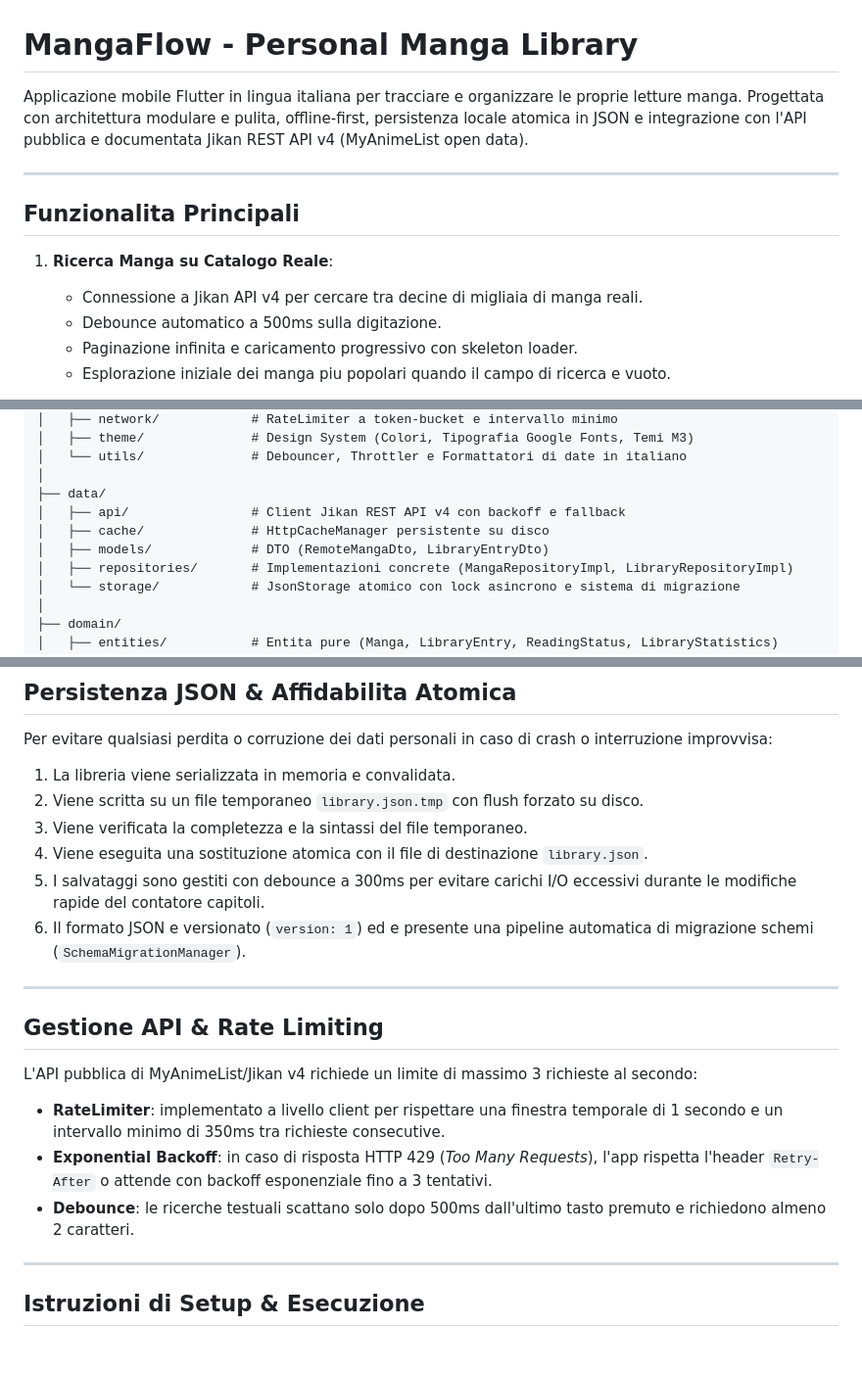
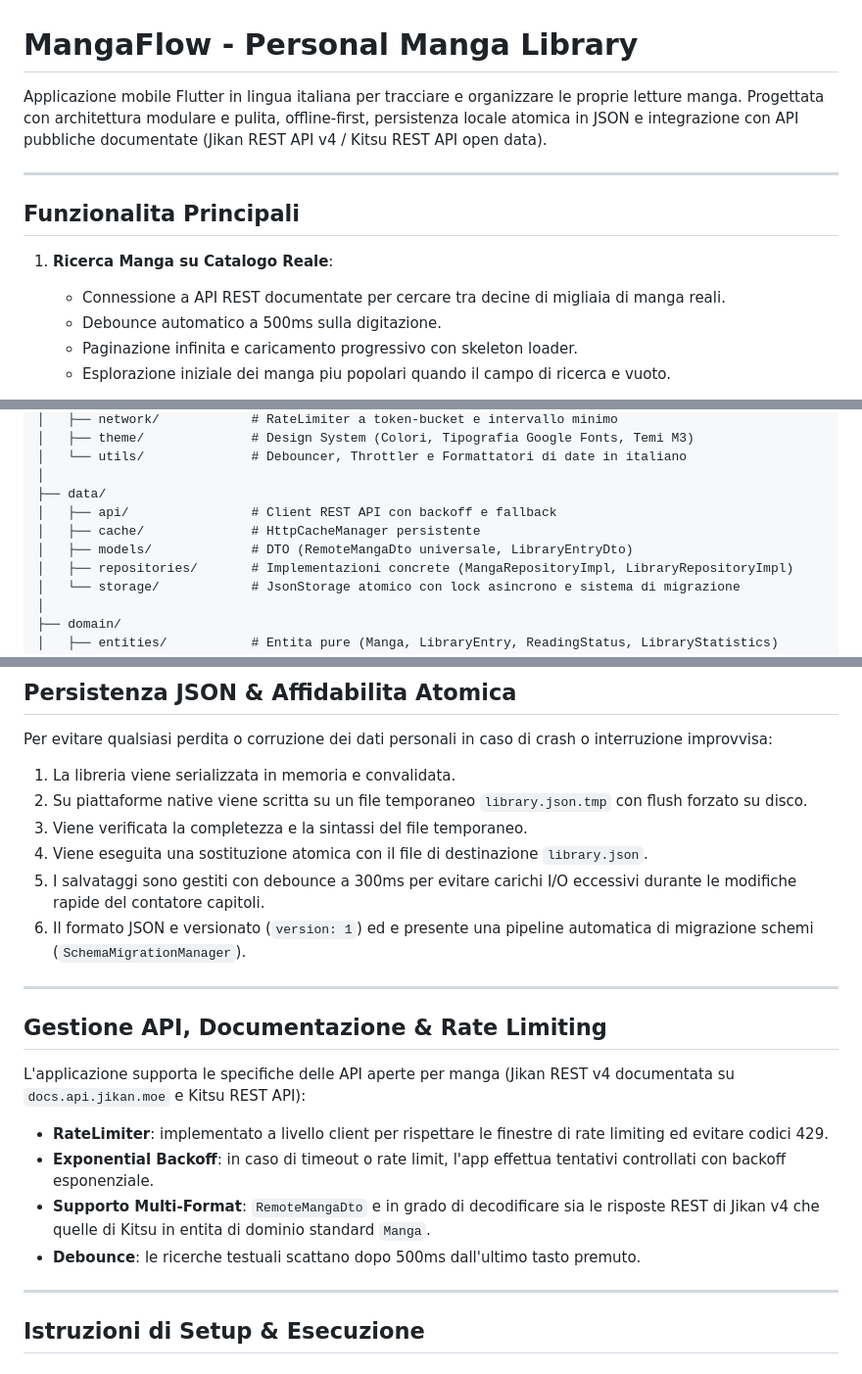
Before and after one commit to biagio-scaglia/manga-flow, a Markdown page: README.md, 3 parts joined by grey strips. Shown at 98% size. GitHub-like rendering.

Commit message:
docs: aggiorna documentazione API e specifiche nel README

```diff
--- a/README.md
+++ b/README.md
@@ -1,14 +1,14 @@
 # MangaFlow - Personal Manga Library
 
 Applicazione mobile Flutter in lingua italiana per tracciare e organizzare le proprie letture manga.
-Progettata con architettura modulare e pulita, offline-first, persistenza locale atomica in JSON e integrazione con l'API pubblica e documentata Jikan REST API v4 (MyAnimeList open data).
+Progettata con architettura modulare e pulita, offline-first, persistenza locale atomica in JSON e integrazione con API pubbliche documentate (Jikan REST API v4 / Kitsu REST API open data).
 
 ---
 
 ## Funzionalita Principali
 
 1. **Ricerca Manga su Catalogo Reale**:
-   - Connessione a Jikan API v4 per cercare tra decine di migliaia di manga reali.
+   - Connessione a API REST documentate per cercare tra decine di migliaia di manga reali.
    - Debounce automatico a 500ms sulla digitazione.
    - Paginazione infinita e caricamento progressivo con skeleton loader.
    - Esplorazione iniziale dei manga piu popolari quando il campo di ricerca e vuoto.
@@ -62,9 +62,9 @@ lib/
 │   └── utils/              # Debouncer, Throttler e Formattatori di date in italiano
 │
 ├── data/
-│   ├── api/                # Client Jikan REST API v4 con backoff e fallback
-│   ├── cache/              # HttpCacheManager persistente su disco
-│   ├── models/             # DTO (RemoteMangaDto, LibraryEntryDto)
+│   ├── api/                # Client REST API con backoff e fallback
+│   ├── cache/              # HttpCacheManager persistente
+│   ├── models/             # DTO (RemoteMangaDto universale, LibraryEntryDto)
 │   ├── repositories/       # Implementazioni concrete (MangaRepositoryImpl, LibraryRepositoryImpl)
 │   └── storage/            # JsonStorage atomico con lock asincrono e sistema di migrazione
 │
@@ -87,7 +87,7 @@ lib/
 
 Per evitare qualsiasi perdita o corruzione dei dati personali in caso di crash o interruzione improvvisa:
 1. La libreria viene serializzata in memoria e convalidata.
-2. Viene scritta su un file temporaneo `library.json.tmp` con flush forzato su disco.
+2. Su piattaforme native viene scritta su un file temporaneo `library.json.tmp` con flush forzato su disco.
 3. Viene verificata la completezza e la sintassi del file temporaneo.
 4. Viene eseguita una sostituzione atomica con il file di destinazione `library.json`.
 5. I salvataggi sono gestiti con debounce a 300ms per evitare carichi I/O eccessivi durante le modifiche rapide del contatore capitoli.
@@ -95,12 +95,13 @@ Per evitare qualsiasi perdita o corruzione dei dati personali in caso di crash o
 
 ---
 
-## Gestione API & Rate Limiting
+## Gestione API, Documentazione & Rate Limiting
 
-L'API pubblica di MyAnimeList/Jikan v4 richiede un limite di massimo 3 richieste al secondo:
-- **RateLimiter**: implementato a livello client per rispettare una finestra temporale di 1 secondo e un intervallo minimo di 350ms tra richieste consecutive.
-- **Exponential Backoff**: in caso di risposta HTTP 429 (*Too Many Requests*), l'app rispetta l'header `Retry-After` o attende con backoff esponenziale fino a 3 tentativi.
-- **Debounce**: le ricerche testuali scattano solo dopo 500ms dall'ultimo tasto premuto e richiedono almeno 2 caratteri.
+L'applicazione supporta le specifiche delle API aperte per manga (Jikan REST v4 documentata su `docs.api.jikan.moe` e Kitsu REST API):
+- **RateLimiter**: implementato a livello client per rispettare le finestre di rate limiting ed evitare codici 429.
+- **Exponential Backoff**: in caso di timeout o rate limit, l'app effettua tentativi controllati con backoff esponenziale.
+- **Supporto Multi-Format**: `RemoteMangaDto` e in grado di decodificare sia le risposte REST di Jikan v4 che quelle di Kitsu in entita di dominio standard `Manga`.
+- **Debounce**: le ricerche testuali scattano dopo 500ms dall'ultimo tasto premuto.
 
 ---
 
```
Also changed, not shown: other parts of README.md (+1 -1 lines).
